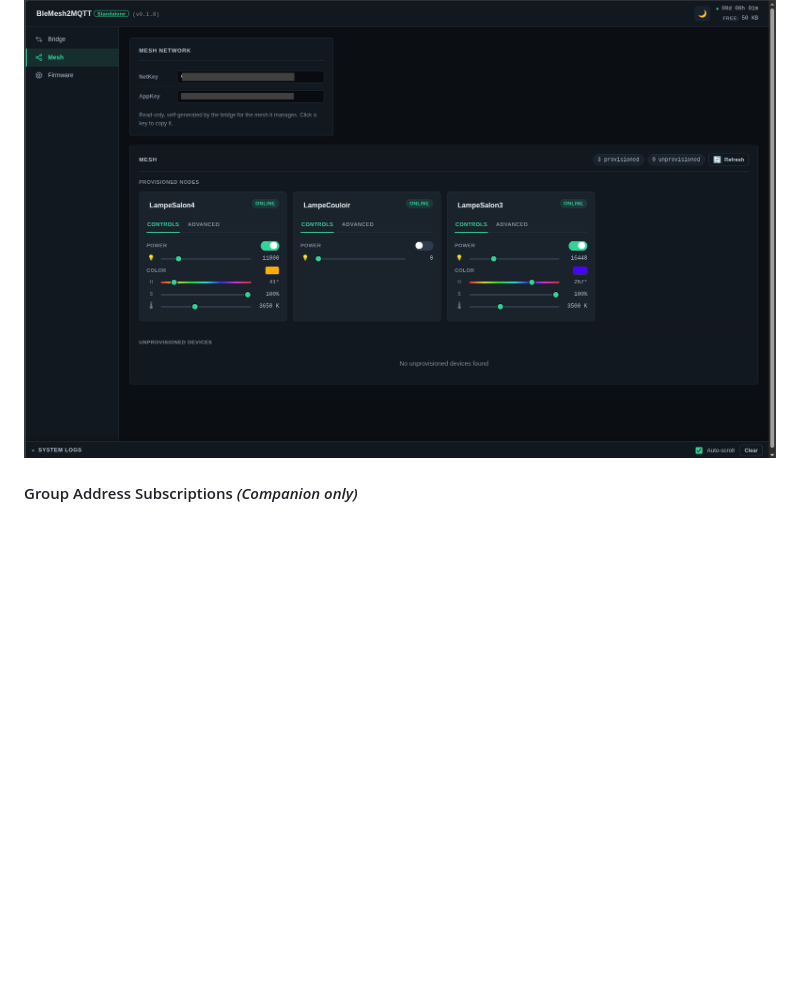
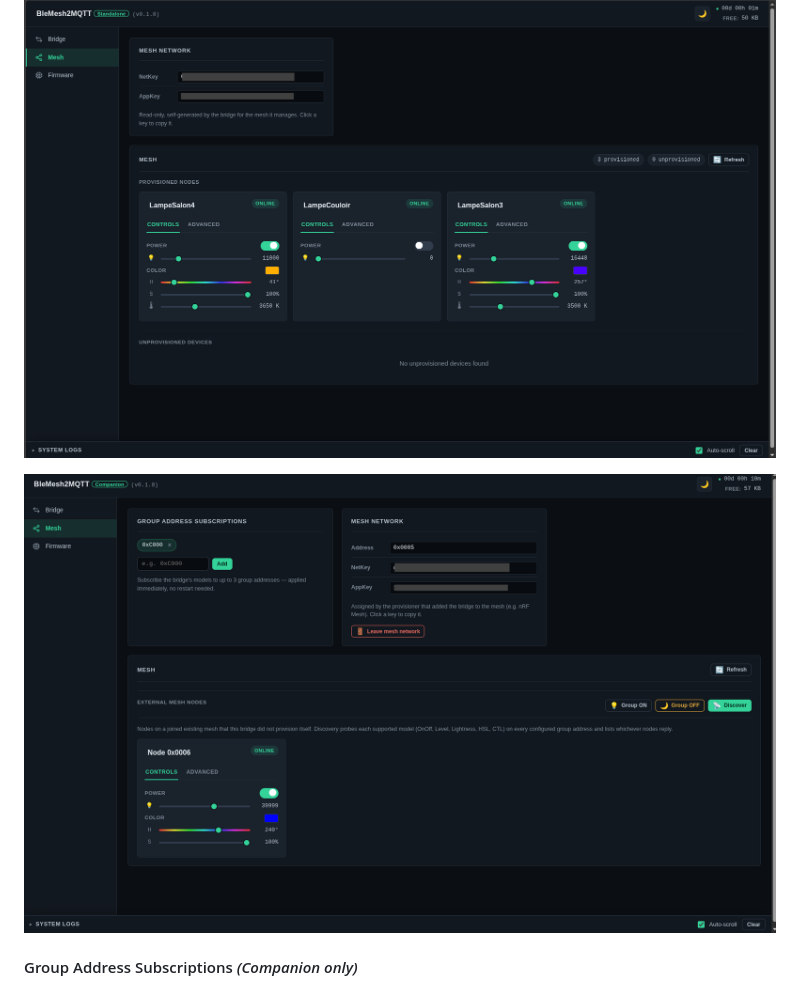
Before and after one commit to ludodefgh/esp32-blemesh2mqtt, a Markdown page: documentation/USER_GUIDE.md, the part around the change. Drawn GitHub-style; pictures changed too: documentation/images/dashboard-mesh-companion.png (added); blank space fills up the shorter version.

Commit message:
docs: Companion Mesh page screenshot
Co-Authored-By: Claude Opus 5.5 <noreply@anthropic.com>

```diff
--- a/documentation/USER_GUIDE.md
+++ b/documentation/USER_GUIDE.md
@@ -80,6 +80,8 @@ Firmware version, git version, ESP-IDF version and build date of what's running.
 ### 1.2 Mesh Page
 
 ![Mesh Page (Standalone)](images/dashboard-mesh-standalone.png)
+
+![Mesh Page (Companion)](images/dashboard-mesh-companion.png)
 
 #### Group Address Subscriptions *(Companion only)*
 The group addresses your lights are subscribed to in your mesh app (up to 3, e.g.
```
